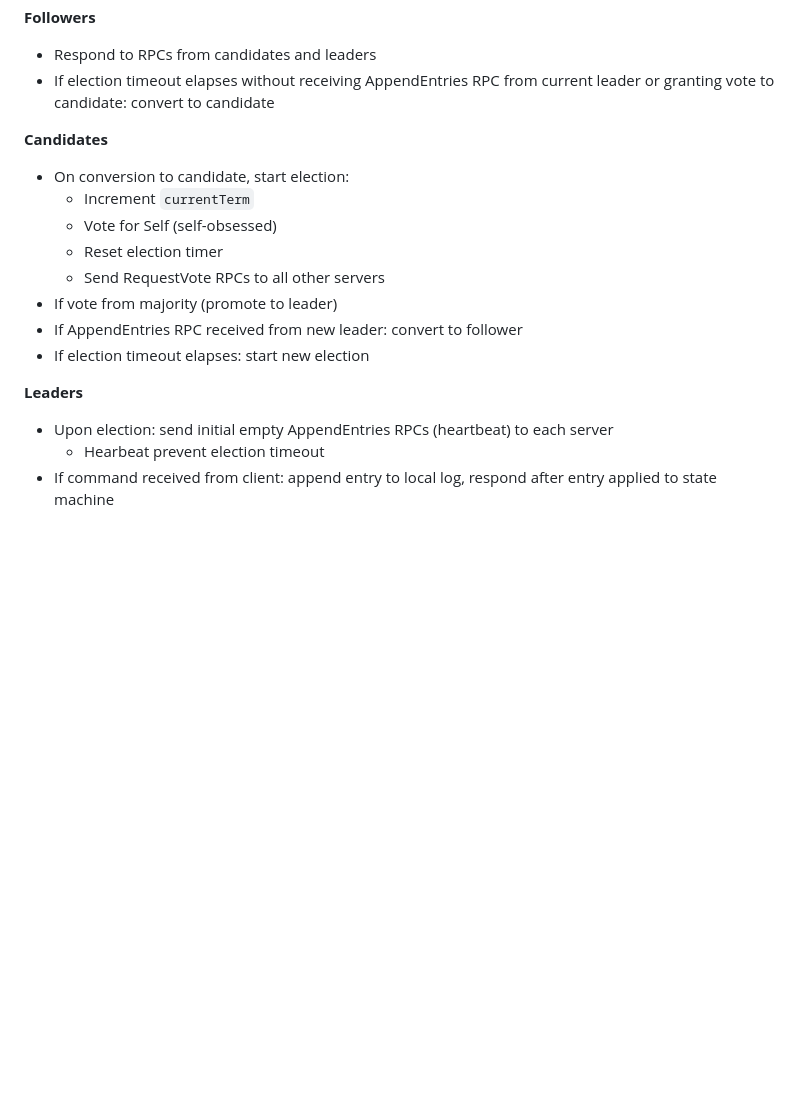
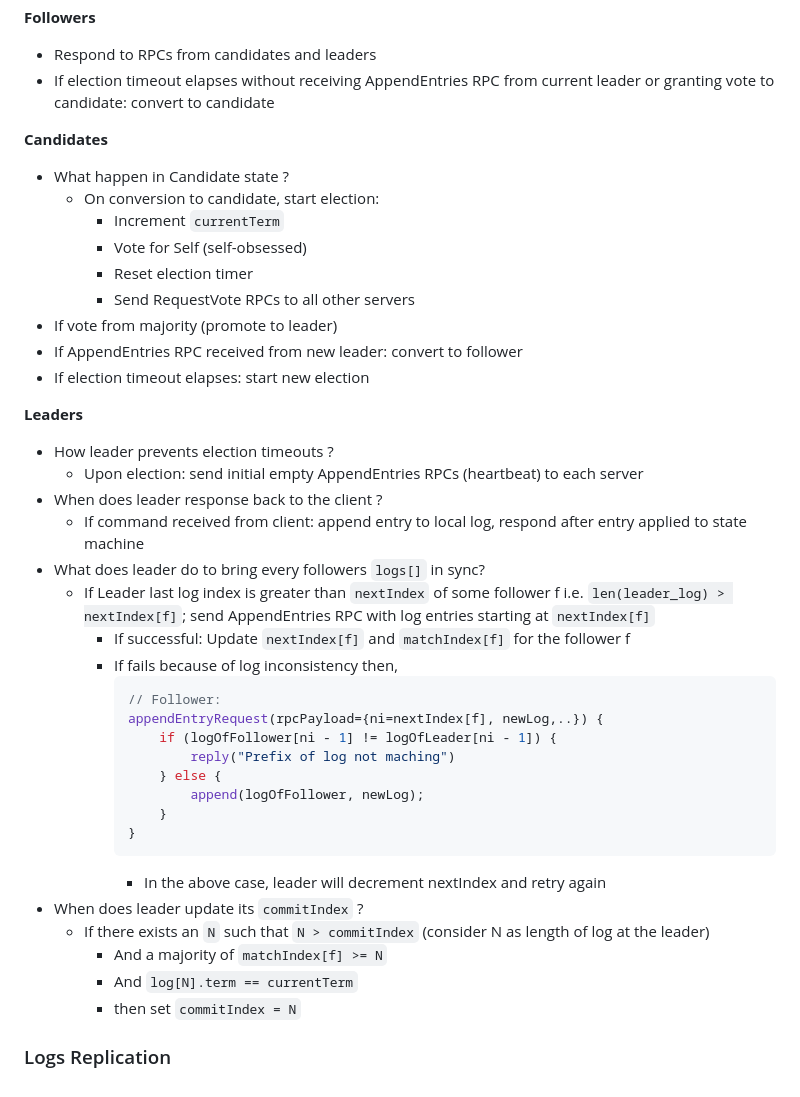
Before and after one commit to souraavv/whitepapers-and-books, a Markdown page: whitepapers/raft.md, the part around the change printed below. Drawn GitHub-style; blank space fills up the shorter version.

````diff
--- a/whitepapers/raft.md
+++ b/whitepapers/raft.md
@@ -221,16 +257,41 @@ Invoked by candidates to gather vote
 - If election timeout elapses without receiving AppendEntries RPC from current leader or granting vote to candidate: convert to candidate
 
 **Candidates**
-- On conversion to candidate, start election:
-    - Increment `currentTerm`
-    - Vote for Self (self-obsessed)
-    - Reset election timer
-    - Send RequestVote RPCs to all other servers
+- What happen in Candidate state ?
+    - On conversion to candidate, start election:
+        - Increment `currentTerm`
+        - Vote for Self (self-obsessed)
+        - Reset election timer
+        - Send RequestVote RPCs to all other servers
 - If vote from majority (promote to leader)
 - If AppendEntries RPC received from new leader: convert to follower
 - If election timeout elapses: start new election
 
 **Leaders**
-- Upon election: send initial empty AppendEntries RPCs (heartbeat) to each server
-    - Hearbeat prevent election timeout
-- If command received from client: append entry to local log, respond after entry applied to state machine
+- How leader prevents election timeouts ?
+    - Upon election: send initial empty AppendEntries RPCs (heartbeat) to each server
+- When does leader response back to the client ?
+    - If command received from client: append entry to local log, respond after entry applied to state machine
+- What does leader do to bring every followers `logs[]` in sync?
+    - If Leader last log index is greater than `nextIndex` of some follower f i.e. `len(leader_log) > nextIndex[f]`; send AppendEntries RPC with log entries starting at `nextIndex[f]`
+        - If successful: Update `nextIndex[f]` and `matchIndex[f]` for the follower f
+        - If fails because of log inconsistency then,
+            ```java
+            // Follower:
+            appendEntryRequest(rpcPayload={ni=nextIndex[f], newLog,..}) {
+                if (logOfFollower[ni - 1] != logOfLeader[ni - 1]) {
+                    reply("Prefix of log not maching")
+                } else {
+                    append(logOfFollower, newLog);
+                }
+            }
+            ```
+            - In the above case, leader will decrement nextIndex and retry again
+- When does leader update its `commitIndex` ?
+    - If there exists an `N` such that `N > commitIndex` (consider N as length of log at the leader)
+        - And a majority of `matchIndex[f] >= N`
+        - And `log[N].term == currentTerm`
+        - then set `commitIndex = N`
+
+
+### Logs Replication
````
Also changed, not shown: other parts of whitepapers/raft.md (+36 -0 lines), whitepapers/image-1.png (added), whitepapers/image-2.png (added), whitepapers/image-3.png (added), whitepapers/image.png (added).
